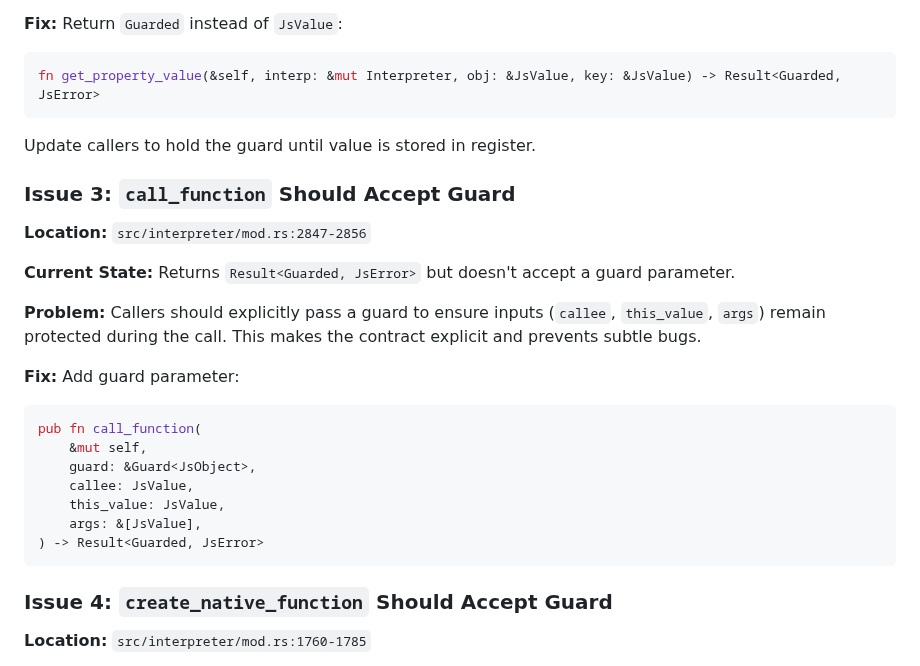
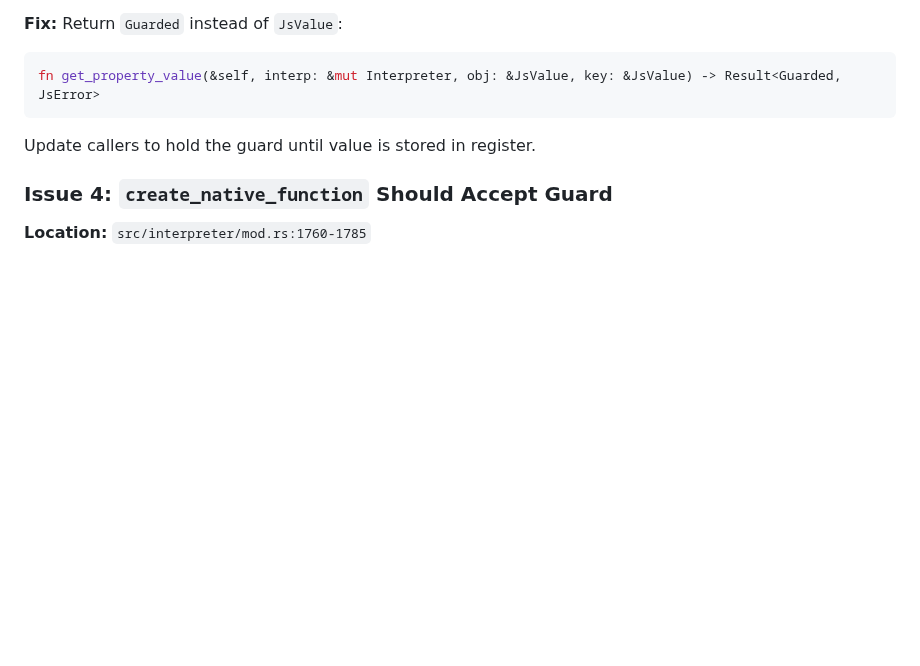
Before and after one commit to DmitryBochkarev/tsrun, a Markdown page: docs/guards_fix.md, the part around one of its changes. GitHub-like rendering; blank space fills up the shorter version.

````diff
--- a/docs/guards_fix.md
+++ b/docs/guards_fix.md
@@ -104,26 +104,6 @@ fn get_property_value(&self, interp: &mut Interpreter, obj: &JsValue, key: &JsVa
 
 Update callers to hold the guard until value is stored in register.
 
-### Issue 3: `call_function` Should Accept Guard
-
-**Location:** `src/interpreter/mod.rs:2847-2856`
-
-**Current State:** Returns `Result<Guarded, JsError>` but doesn't accept a guard parameter.
-
-**Problem:** Callers should explicitly pass a guard to ensure inputs (`callee`, `this_value`, `args`) remain protected during the call. This makes the contract explicit and prevents subtle bugs.
-
-**Fix:** Add guard parameter:
-
-```rust
-pub fn call_function(
-    &mut self,
-    guard: &Guard<JsObject>,
-    callee: JsValue,
-    this_value: JsValue,
-    args: &[JsValue],
-) -> Result<Guarded, JsError>
-```
-
 ### Issue 4: `create_native_function` Should Accept Guard
 
 **Location:** `src/interpreter/mod.rs:1760-1785`
````
Also changed, not shown: other parts of docs/guards_fix.md (+2 -96 lines).
